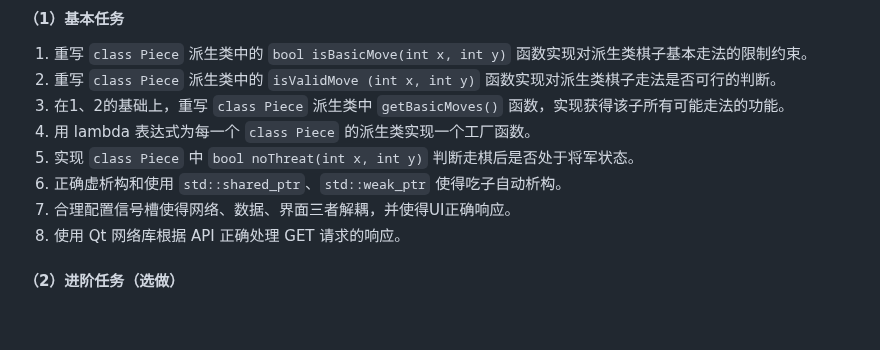
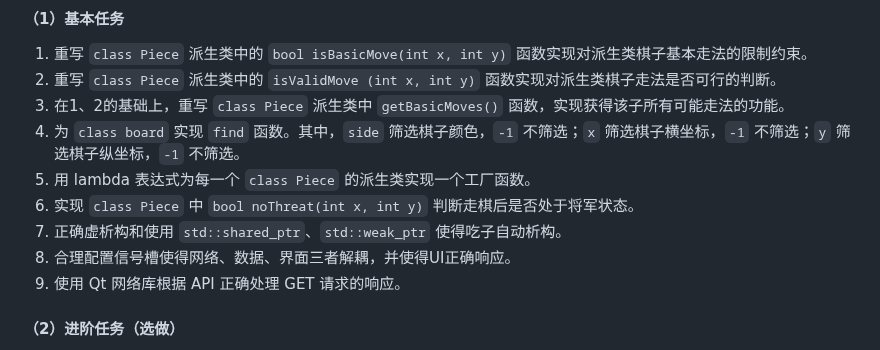
Before and after one commit to ArcticLampyrid/woc_chinese_chess, a Markdown page: README.md, the part around the change. Rendered like a GitHub page; blank space fills up the shorter version.

Commit message:
docs: update task list

```diff
--- a/README.md
+++ b/README.md
@@ -17,11 +17,12 @@
 1. 重写 `class Piece` 派生类中的 `bool isBasicMove(int x, int y)` 函数实现对派生类棋子基本走法的限制约束。
 2. 重写 `class Piece` 派生类中的 `isValidMove (int x, int y)` 函数实现对派生类棋子走法是否可行的判断。
 3. 在1、2的基础上，重写 `class Piece` 派生类中 `getBasicMoves()` 函数，实现获得该子所有可能走法的功能。
-4. 用 lambda 表达式为每一个 `class Piece` 的派生类实现一个工厂函数。
-5. 实现 `class Piece` 中 `bool noThreat(int x, int y)` 判断走棋后是否处于将军状态。
-6. 正确虚析构和使用 `std::shared_ptr`、`std::weak_ptr` 使得吃子自动析构。
-7. 合理配置信号槽使得网络、数据、界面三者解耦，并使得UI正确响应。
-8. 使用 Qt 网络库根据 API 正确处理 GET 请求的响应。
+4. 为 `class board` 实现 `find` 函数。其中，`side` 筛选棋子颜色，`-1` 不筛选；`x` 筛选棋子横坐标，`-1` 不筛选；`y` 筛选棋子纵坐标，`-1` 不筛选。
+5. 用 lambda 表达式为每一个 `class Piece` 的派生类实现一个工厂函数。
+6. 实现 `class Piece` 中 `bool noThreat(int x, int y)` 判断走棋后是否处于将军状态。
+7. 正确虚析构和使用 `std::shared_ptr`、`std::weak_ptr` 使得吃子自动析构。
+8. 合理配置信号槽使得网络、数据、界面三者解耦，并使得UI正确响应。
+9. 使用 Qt 网络库根据 API 正确处理 GET 请求的响应。
 
 #### （2）进阶任务（选做）
 1. 学习和使用 qss 装点界面。
```
